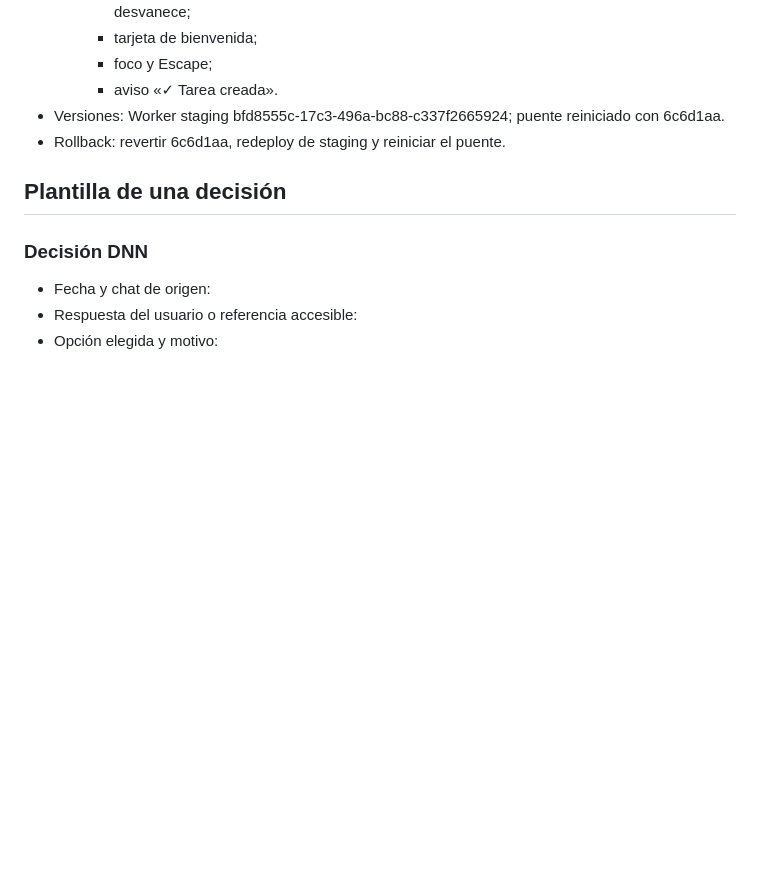
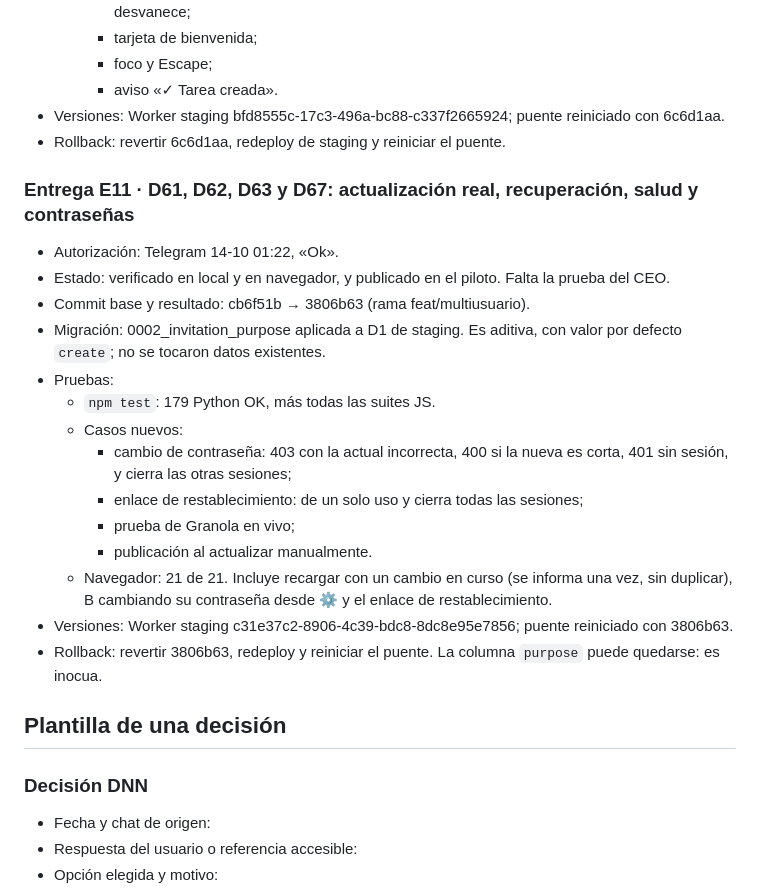
Before and after one commit to alvarogcl-glitch/DSTA-web, a Markdown page: docs/convergencia/REGISTRO_DECISIONES.md, the part around one of its changes. Drawn GitHub-style; blank space fills up the shorter version.

Commit message:
docs: D61-D67 y Entrega E11
Co-Authored-By: Claude Opus 5.5 <noreply@anthropic.com>

```diff
--- a/docs/convergencia/REGISTRO_DECISIONES.md
+++ b/docs/convergencia/REGISTRO_DECISIONES.md
@@ -245,6 +249,23 @@ Añadir una entrada cuando exista respuesta. Las decisiones no enumeradas aquí
 - Versiones: Worker staging bfd8555c-17c3-496a-bc88-c337f2665924; puente reiniciado con 6c6d1aa.
 - Rollback: revertir 6c6d1aa, redeploy de staging y reiniciar el puente.
 
+### Entrega E11 · D61, D62, D63 y D67: actualización real, recuperación, salud y contraseñas
+
+- Autorización: Telegram 14-10 01:22, «Ok».
+- Estado: verificado en local y en navegador, y publicado en el piloto. Falta la prueba del CEO.
+- Commit base y resultado: cb6f51b → 3806b63 (rama feat/multiusuario).
+- Migración: 0002_invitation_purpose aplicada a D1 de staging. Es aditiva, con valor por defecto `create`; no se tocaron datos existentes.
+- Pruebas:
+  - `npm test`: 179 Python OK, más todas las suites JS.
+  - Casos nuevos:
+    - cambio de contraseña: 403 con la actual incorrecta, 400 si la nueva es corta, 401 sin sesión, y cierra las otras sesiones;
+    - enlace de restablecimiento: de un solo uso y cierra todas las sesiones;
+    - prueba de Granola en vivo;
+    - publicación al actualizar manualmente.
+  - Navegador: 21 de 21. Incluye recargar con un cambio en curso (se informa una vez, sin duplicar), B cambiando su contraseña desde ⚙ y el enlace de restablecimiento.
+- Versiones: Worker staging c31e37c2-8906-4c39-bdc8-8dc8e95e7856; puente reiniciado con 3806b63.
+- Rollback: revertir 3806b63, redeploy y reiniciar el puente. La columna `purpose` puede quedarse: es inocua.
+
 ## Plantilla de una decisión
 
 ### Decisión DNN
```
Also changed, not shown: other parts of docs/convergencia/REGISTRO_DECISIONES.md (+4 -0 lines), docs/convergencia/CONTINUIDAD_AGENTES.md (+2 -1 lines).
